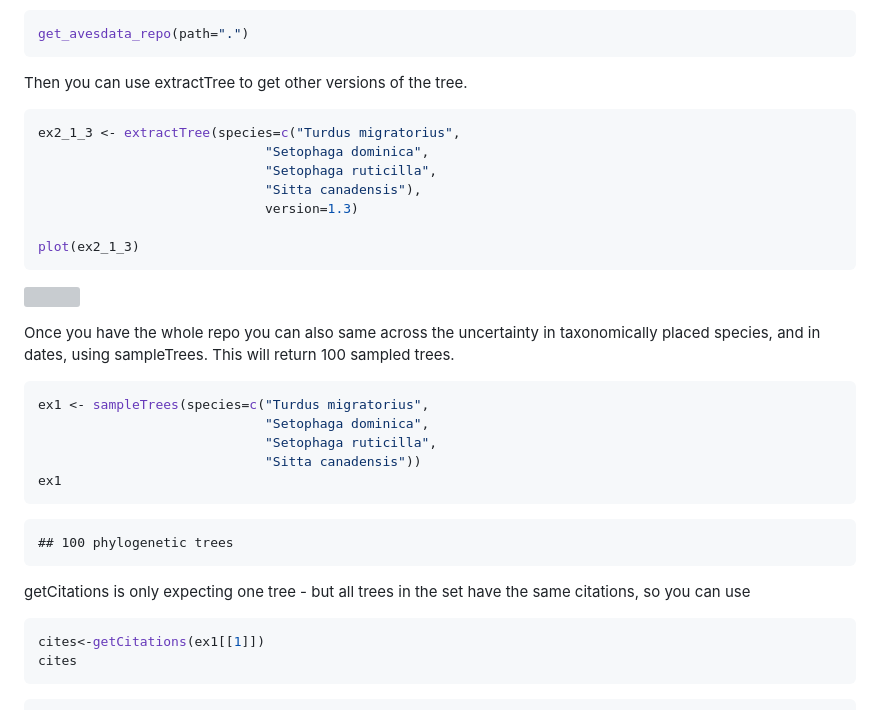
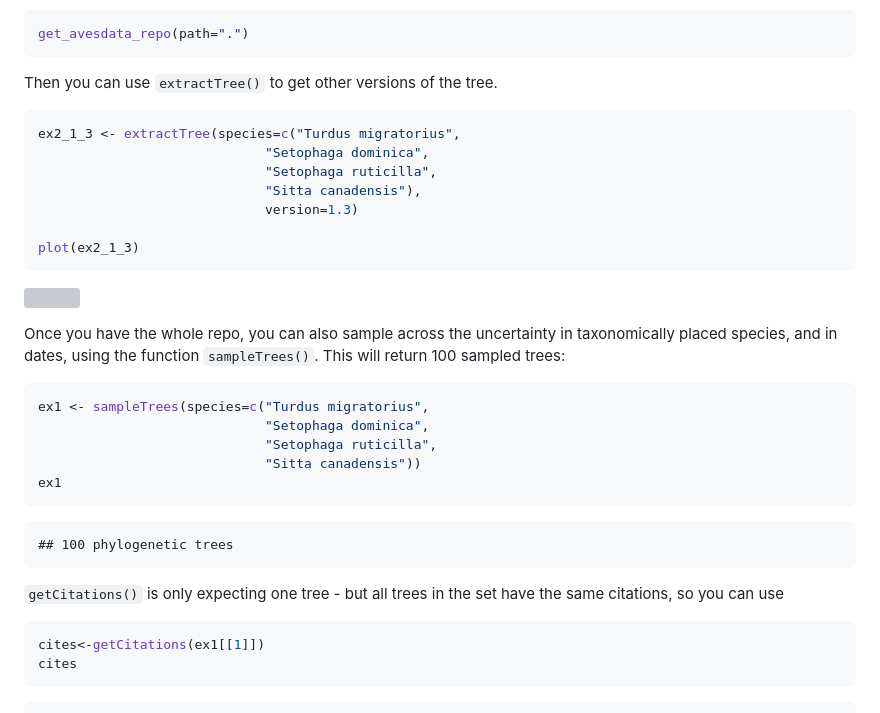
Before and after one commit to eliotmiller/clootl, a Markdown page: examples/dataDownload.md, the part around the change. Rendered like a GitHub page; grey boxes are pictures that could not be loaded.

Commit message:
Fix some typos and add some format

````diff
--- a/examples/dataDownload.md
+++ b/examples/dataDownload.md
@@ -61,7 +61,7 @@ knows where to look for the data.
 get_avesdata_repo(path=".")
 ```
 
-Then you can use extractTree to get other versions of the tree.
+Then you can use `extractTree()` to get other versions of the tree.
 
 ``` r
 ex2_1_3 <- extractTree(species=c("Turdus migratorius",
@@ -75,9 +75,9 @@ plot(ex2_1_3)
 
 ![](dataDownload_files/figure-gfm/unnamed-chunk-5-1.png)<!-- -->
 
-Once you have the whole repo you can also same across the uncertainty in
-taxonomically placed species, and in dates, using sampleTrees. This will
-return 100 sampled trees.
+Once you have the whole repo, you can also sample across the uncertainty in
+taxonomically placed species, and in dates, using the function `sampleTrees()`. This will
+return 100 sampled trees:
 
 ``` r
 ex1 <- sampleTrees(species=c("Turdus migratorius",
@@ -89,7 +89,7 @@ ex1
 
     ## 100 phylogenetic trees
 
-getCitations is only expecting one tree - but all trees in the set have
+`getCitations()` is only expecting one tree - but all trees in the set have
 the same citations, so you can use
 
 ``` r
````
